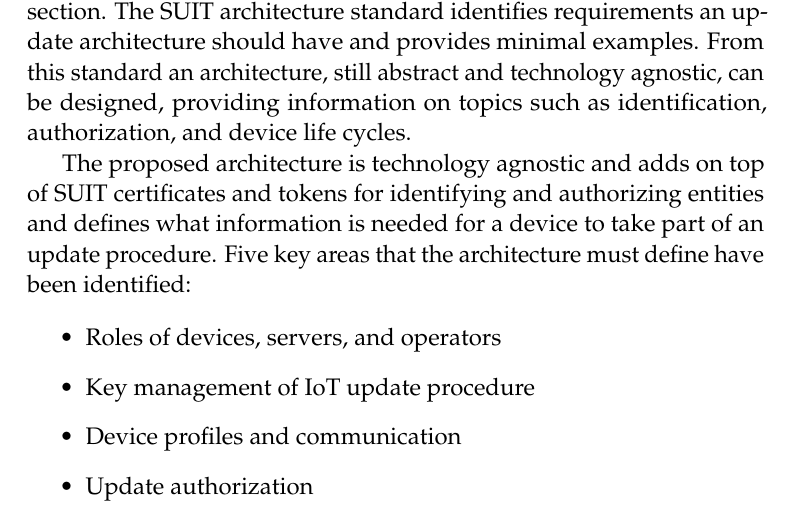
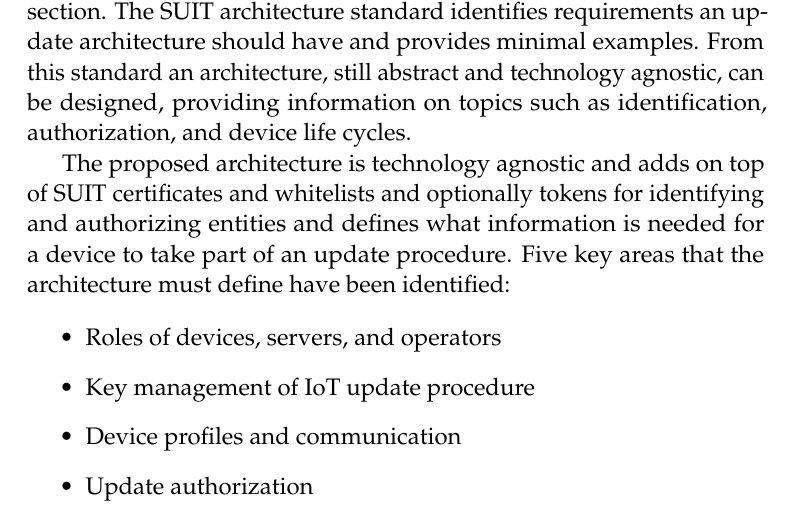
Before and after one commit to SimonCarlson/thesis, a LaTeX document (transcript/3-1-architecture.tex): part of page 1 of 20, cut so that both start at the same text. Compiled offline with pdfLaTeX.

Commit message:
Introduce whitelists early

```diff
--- a/transcript/3-1-architecture.tex
+++ b/transcript/3-1-architecture.tex
@@ -9,9 +9,9 @@ designed, providing information on topics such as identification, authorization,
 device life cycles.
 
 The proposed architecture is technology agnostic and adds on top of SUIT certificates and
-tokens for identifying and authorizing entities and defines what information is needed
-for a device to take part of an update procedure. Five key areas that the architecture
-must define have been identified:
+whitelists and optionally tokens for identifying and authorizing entities and defines what
+information is needed for a device to take part of an update procedure. Five key areas
+that the architecture must define have been identified:
 
 \begin{itemize}
     \item Roles of devices, servers, and operators
```
Also changed, not shown: transcript/0-thesis.pdf.
